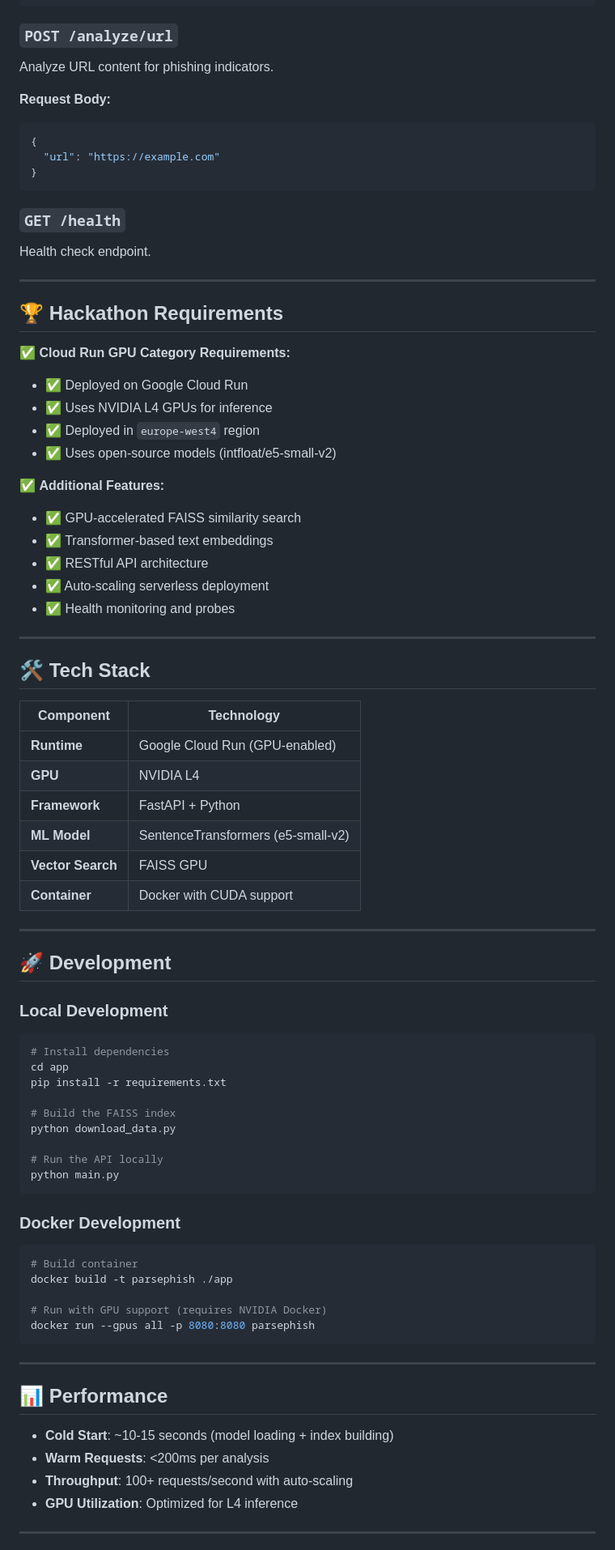
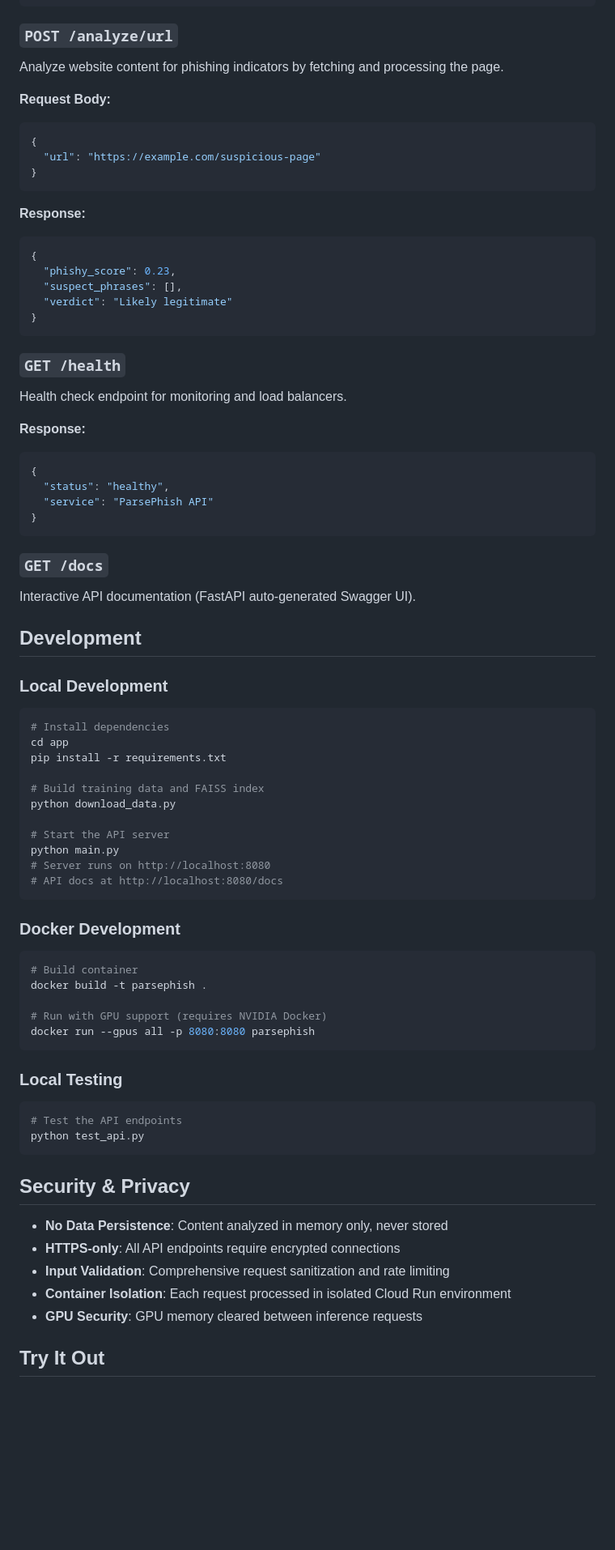
Before and after one commit to kevinl95/ParsePhish, a Markdown page: README.md, the part around one of its changes. Shown at 81% size. Drawn GitHub-style; blank space fills up the shorter version.

Commit message:
Polishing README

````diff
--- a/README.md
+++ b/README.md
@@ -101,51 +93,39 @@ Analyze email content for phishing indicators.
 ```
 
 ### `POST /analyze/url`
-Analyze URL content for phishing indicators.
+Analyze website content for phishing indicators by fetching and processing the page.
 
 **Request Body:**
 ```json
 {
-  "url": "https://example.com"
+  "url": "https://example.com/suspicious-page"
+}
+```
+
+**Response:**
+```json
+{
+  "phishy_score": 0.23,
+  "suspect_phrases": [],
+  "verdict": "Likely legitimate"
 }
 ```
 
 ### `GET /health`
-Health check endpoint.
+Health check endpoint for monitoring and load balancers.
 
----
+**Response:**
+```json
+{
+  "status": "healthy",
+  "service": "ParsePhish API"
+}
+```
 
-## 🏆 Hackathon Requirements
+### `GET /docs`
+Interactive API documentation (FastAPI auto-generated Swagger UI).
 
-✅ **Cloud Run GPU Category Requirements:**
-- ✅ Deployed on Google Cloud Run
-- ✅ Uses NVIDIA L4 GPUs for inference
-- ✅ Deployed in `europe-west4` region
-- ✅ Uses open-source models (intfloat/e5-small-v2)
-
-✅ **Additional Features:**
-- ✅ GPU-accelerated FAISS similarity search
-- ✅ Transformer-based text embeddings
-- ✅ RESTful API architecture
-- ✅ Auto-scaling serverless deployment
-- ✅ Health monitoring and probes
-
----
-
-## 🛠️ Tech Stack
-
-| Component | Technology |
-|-----------|------------|
-| **Runtime** | Google Cloud Run (GPU-enabled) |
-| **GPU** | NVIDIA L4 |
-| **Framework** | FastAPI + Python |
-| **ML Model** | SentenceTransformers (e5-small-v2) |
-| **Vector Search** | FAISS GPU |
-| **Container** | Docker with CUDA support |
-
----
-
-## 🚀 Development
+## Development
 
 ### Local Development
 ```bash
@@ -153,30 +133,37 @@ Health check endpoint.
 cd app
 pip install -r requirements.txt
 
-# Build the FAISS index
+# Build training data and FAISS index
 python download_data.py
 
-# Run the API locally
+# Start the API server
 python main.py
+# Server runs on http://localhost:8080
+# API docs at http://localhost:8080/docs
 ```
 
 ### Docker Development
 ```bash
 # Build container
-docker build -t parsephish ./app
+docker build -t parsephish .
 
 # Run with GPU support (requires NVIDIA Docker)
 docker run --gpus all -p 8080:8080 parsephish
 ```
 
----
+### Local Testing
+```bash
+# Test the API endpoints
+python test_api.py
+```
 
-## 📊 Performance
+## Security & Privacy
 
-- **Cold Start**: ~10-15 seconds (model loading + index building)
-- **Warm Requests**: <200ms per analysis
-- **Throughput**: 100+ requests/second with auto-scaling
-- **GPU Utilization**: Optimized for L4 inference
+- **No Data Persistence**: Content analyzed in memory only, never stored
+- **HTTPS-only**: All API endpoints require encrypted connections
+- **Input Validation**: Comprehensive request sanitization and rate limiting
+- **Container Isolation**: Each request processed in isolated Cloud Run environment
+- **GPU Security**: GPU memory cleared between inference requests
 
----
+## Try It Out
 
````
Also changed, not shown: other parts of README.md (+38 -61 lines).
